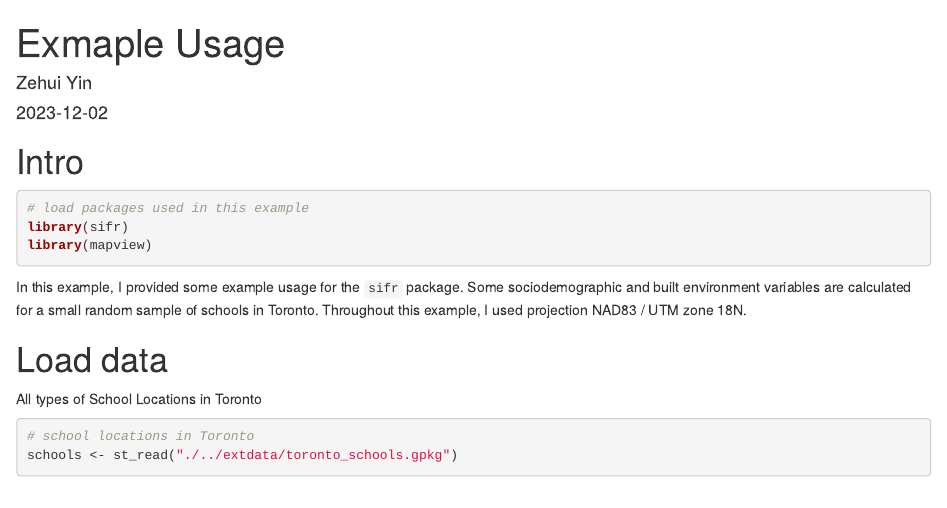
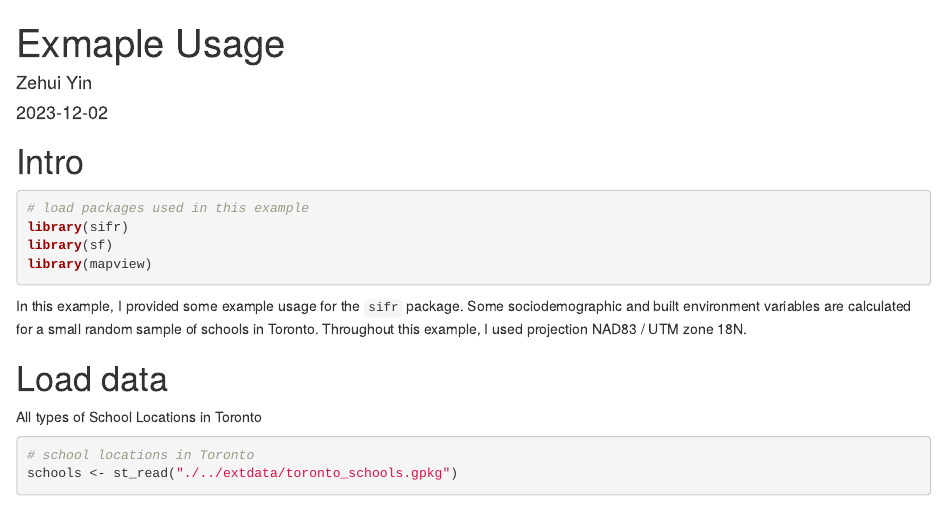
Before and after one commit to zehuiyin/sifr, an R Markdown document (vignette/example.Rmd): the page in a window 1100 px wide, from its top. Rendered offline with R 4.5, knitr and Pandoc, with nearby package versions; some code elsewhere in the file could not run offline.

Commit message:
update example

````diff
--- a/vignette/example.Rmd
+++ b/vignette/example.Rmd
@@ -10,12 +10,14 @@ output: html_document
 ```{r include=FALSE}
 library(devtools)
 devtools::document()
+library(sf)
 library(mapview)
 ```
 
 ```{r eval=FALSE}
 # load packages used in this example
 library(sifr)
+library(sf)
 library(mapview)
 ```
 
````
Also changed, not shown: 1 other file.
